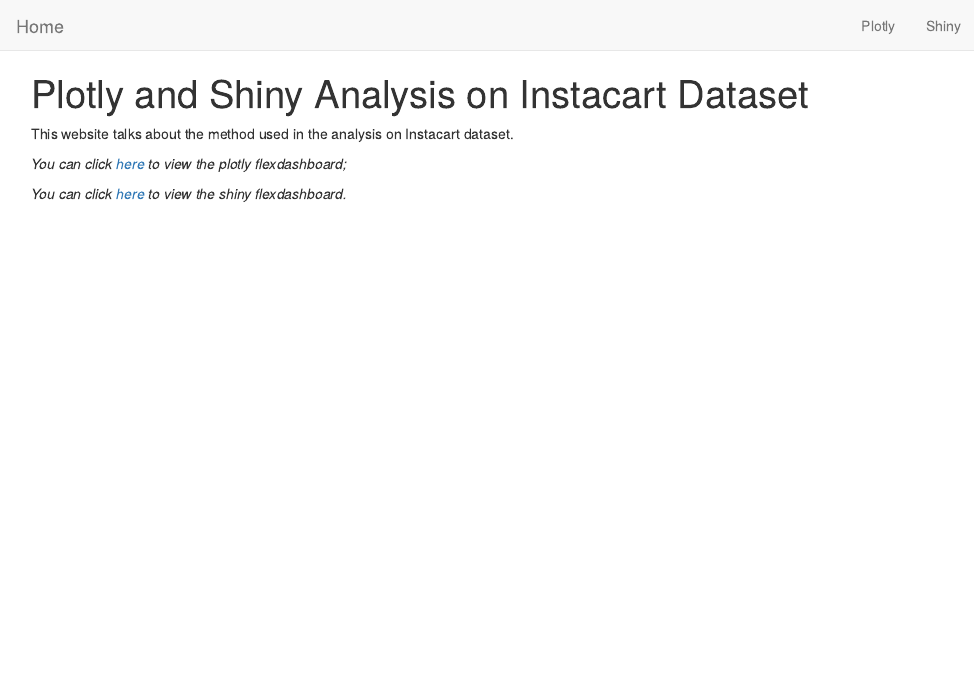
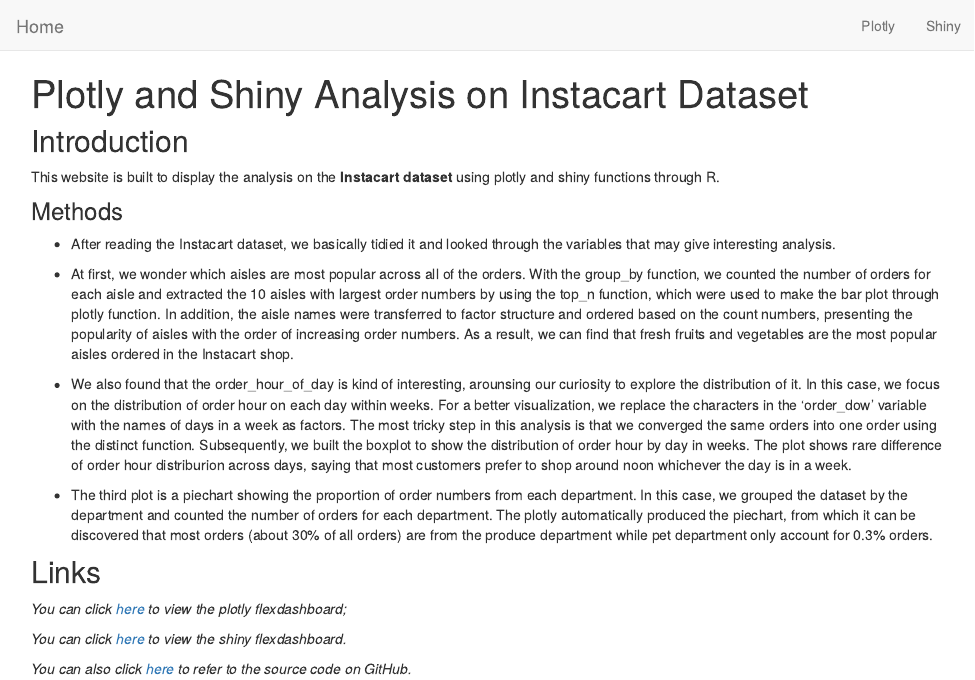
Before and after one commit to Boxuan-Li/P8105DataScience1--HW6, an R Markdown document (index.Rmd): the page in a window 1100 px wide, from its top. The pictures show the output file index.html that the author committed with the source, opened offline; library style sheets and scripts come from the installed R packages.

Commit message:
1) Change the directory of data into the folder; 2) Landing page improvement.

```diff
--- a/index.Rmd
+++ b/index.Rmd
@@ -2,9 +2,23 @@
 title: "Plotly and Shiny Analysis on Instacart Dataset"
 ---
 
-This website talks about the method used in the analysis on Instacart dataset.
+## Introduction
+This website is built to display the analysis on the __Instacart dataset__ using plotly and shiny functions through R.
+
+### Methods
+
+* After reading the Instacart dataset, we basically tidied it and looked through the variables that may give interesting analysis.
+
+* At first, we wonder which aisles are most popular across all of the orders. With the group_by function, we counted the number of orders for each aisle and extracted the 10 aisles with largest order numbers by using the top_n function, which were used to make the bar plot through plotly function. In addition, the aisle names were transferred to factor structure and ordered based on the count numbers, presenting the popularity of aisles with the order of increasing order numbers. As a result, we can find that fresh fruits and vegetables are the most popular aisles ordered in the Instacart shop.
+
+* We also found that the order_hour_of_day is kind of interesting, arounsing our curiosity to explore the distribution of it. In this case, we focus on the distribution of order hour on each day within weeks. For a better visualization, we replace the characters in the 'order_dow' variable with the names of days in a week as factors. The most tricky step in this analysis is that we converged the same orders into one order using the distinct function. Subsequently, we built the boxplot to show the distribution of order hour by day in weeks. The plot shows rare difference of order hour distriburion across days, saying that most customers prefer to shop around noon whichever the day is in a week.
+
+* The third plot is a piechart showing the proportion of order numbers from each department. In this case, we grouped the dataset by the department and counted the number of orders for each department. The plotly automatically produced the piechart, from which it can be discovered that most orders (about 30% of all orders) are from the produce department while pet department only account for 0.3% orders.
 
 
+## Links
 _You can click [here](Instacart_plotly.html) to view the plotly flexdashboard;_
 
 _You can click [here](https://flora-dsi.shinyapps.io/instacart_shiny/) to view the shiny flexdashboard._
+
+_You can also click [here]("https://github.com/Boxuan-Li/p8105_hw6_bl2689-cz2492") to refer to the source code on GitHub._
```
Also changed, not shown: Instacart_plotly.Rmd (+1 -1 lines), Instacart_plotly.html, index.html, 1 other file.
